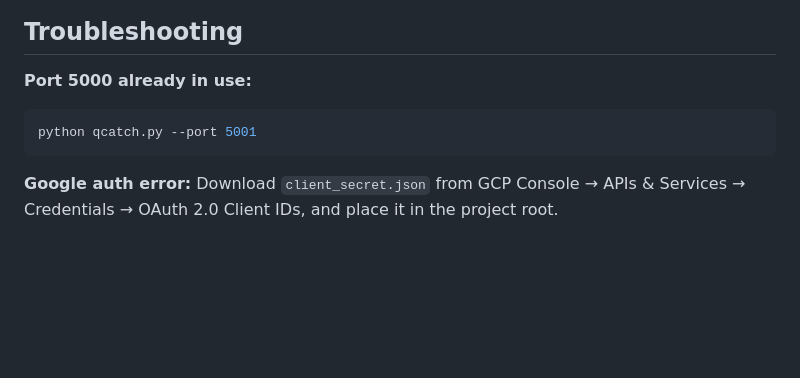
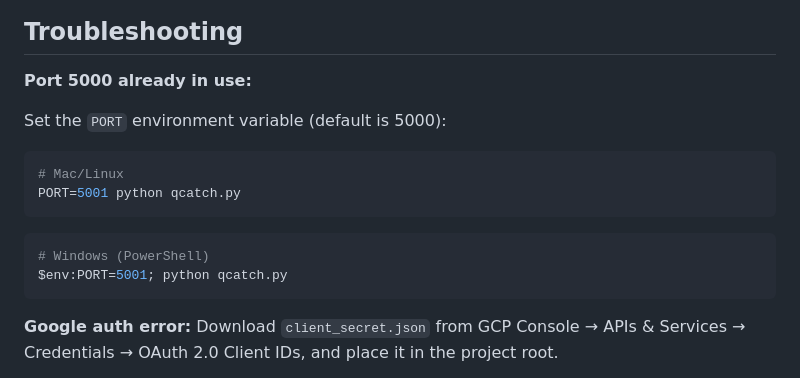
Before and after one commit to sean-from-japan/ZzzMemo, a Markdown page: README.md, the part around the change. Drawn GitHub-style; blank space fills up the shorter version.

Commit message:
docs: fix port override instructions in README
There is no --port flag; port is set via the PORT env var.

Co-Authored-By: Claude Opus 4.8 <noreply@anthropic.com>

````diff
--- a/README.md
+++ b/README.md
@@ -145,8 +145,16 @@ ZzzMemo/
 ## Troubleshooting
 
 **Port 5000 already in use:**
+
+Set the `PORT` environment variable (default is 5000):
+
 ```bash
-python qcatch.py --port 5001
+# Mac/Linux
+PORT=5001 python qcatch.py
+```
+```powershell
+# Windows (PowerShell)
+$env:PORT=5001; python qcatch.py
 ```
 
 **Google auth error:**
````
